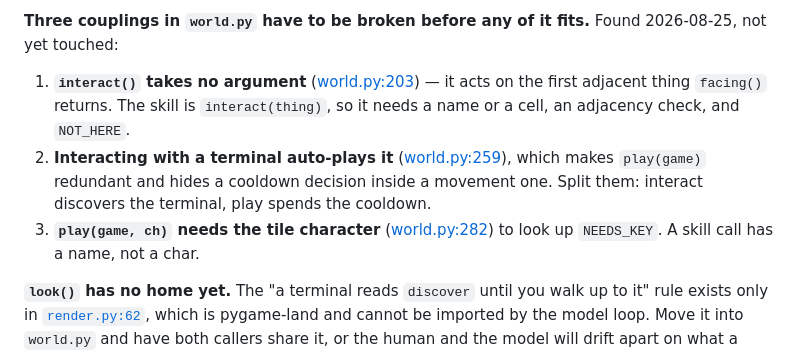
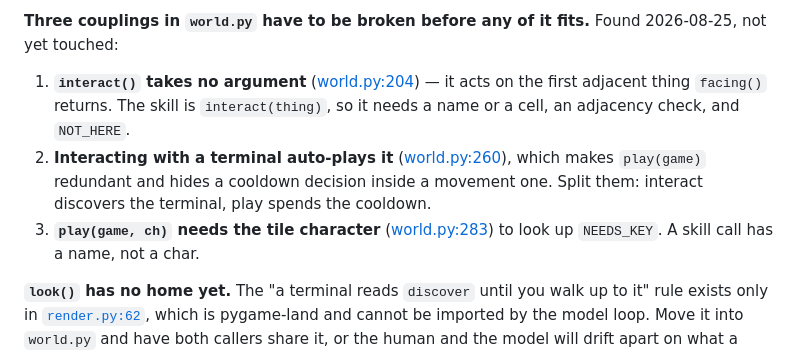
Before and after one commit to IshuIsAwake/reflex-arc, a Markdown page: prototype1/HANDOFF.md, the part around the change. GitHub-like rendering.

Commit message:
Fix the three world.py line references in the prototype handoff
The THINGS fix added a line near the top of world.py, so the couplings the
handoff points at all moved down by one. They are the first thing the next
conversation clicks on.

Co-Authored-By: Claude <noreply@anthropic.com>

```diff
--- a/prototype1/HANDOFF.md
+++ b/prototype1/HANDOFF.md
@@ -50,13 +50,13 @@ spike cost to learn, an order to rebuild in, and bugs no review would catch.
 **Three couplings in `world.py` have to be broken before any of it fits.** Found 2026-08-25, not yet
 touched:
 
-1. **`interact()` takes no argument** ([world.py:203](game/world.py:203)) — it acts on the first
+1. **`interact()` takes no argument** ([world.py:204](game/world.py:204)) — it acts on the first
    adjacent thing `facing()` returns. The skill is `interact(thing)`, so it needs a name or a cell,
    an adjacency check, and `NOT_HERE`.
-2. **Interacting with a terminal auto-plays it** ([world.py:259](game/world.py:259)), which makes
+2. **Interacting with a terminal auto-plays it** ([world.py:260](game/world.py:260)), which makes
    `play(game)` redundant and hides a cooldown decision inside a movement one. Split them: interact
    discovers the terminal, play spends the cooldown.
-3. **`play(game, ch)` needs the tile character** ([world.py:282](game/world.py:282)) to look up
+3. **`play(game, ch)` needs the tile character** ([world.py:283](game/world.py:283)) to look up
    `NEEDS_KEY`. A skill call has a name, not a char.
 
 **`look()` has no home yet.** The "a terminal reads `discover` until you walk up to it" rule exists
```
